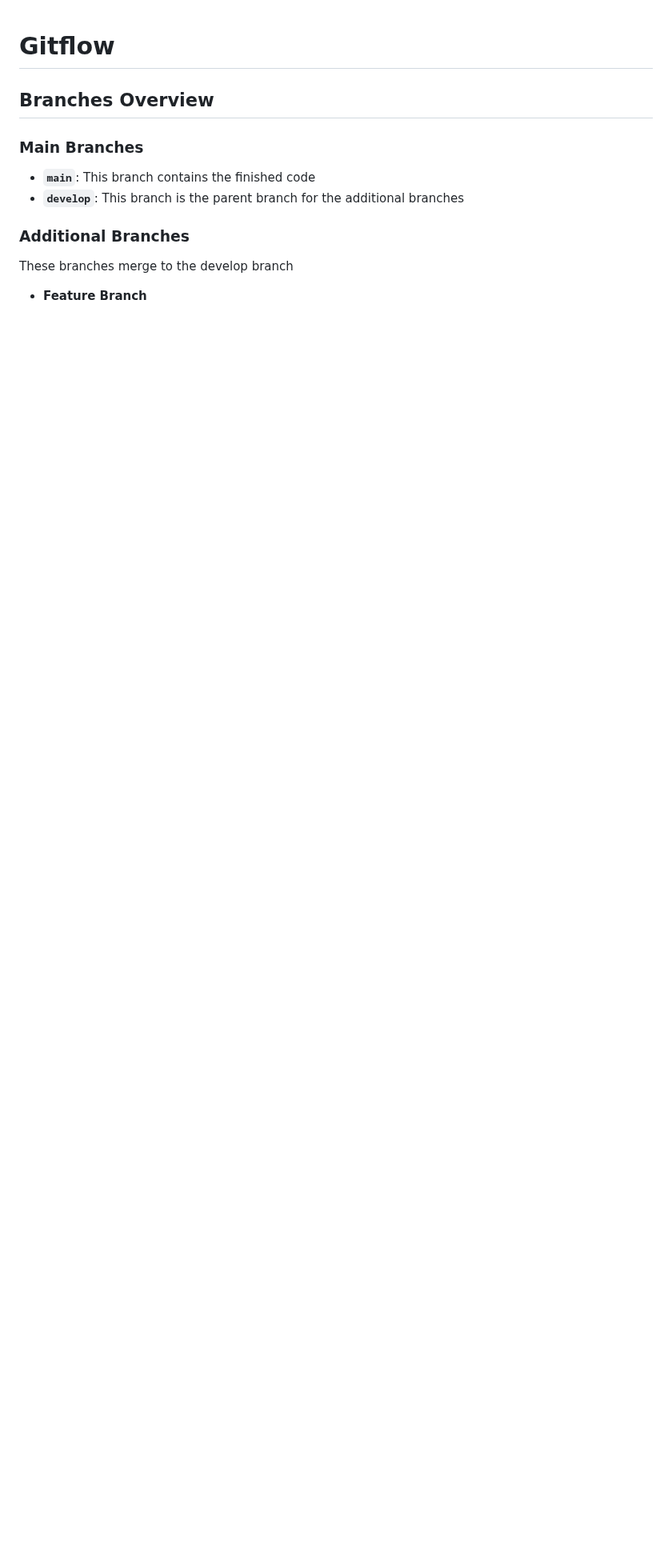
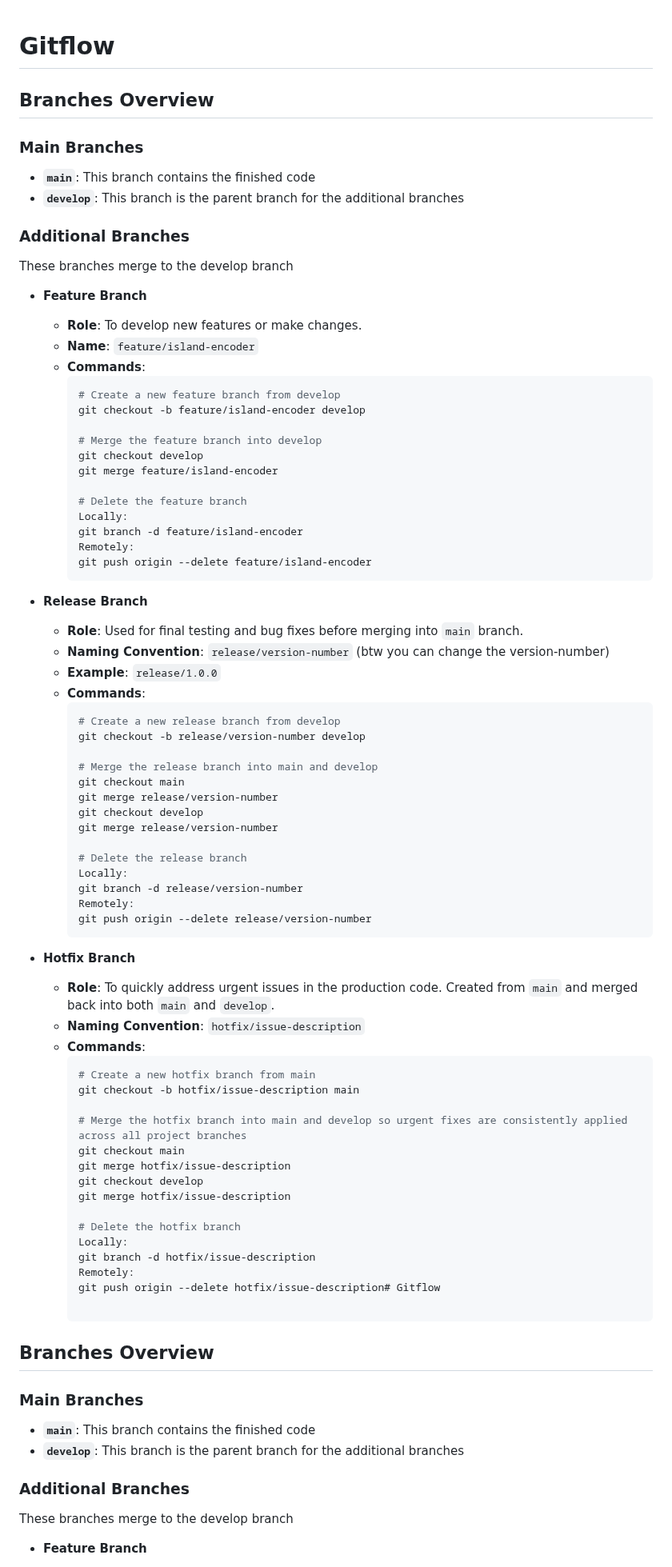
Before and after one commit to mSaykao/island-encoder, a Markdown page: README.md, the part around one of its changes. Shown at 80% size. Rendered like a GitHub page; blank space fills up the shorter version.

````diff
--- a/README.md
+++ b/README.md
@@ -1,4 +1,75 @@
 # Gitflow
+
+## Branches Overview
+
+### Main Branches
+
+- **`main`**: This branch contains the finished code
+- **`develop`**: This branch is the parent branch for the additional branches
+### Additional Branches
+
+These branches merge to the develop branch
+
+- **Feature Branch**
+  - **Role**: To develop new features or make changes.
+  - **Name**: `feature/island-encoder`
+  - **Commands**:
+    ```sh
+    # Create a new feature branch from develop
+    git checkout -b feature/island-encoder develop
+
+    # Merge the feature branch into develop
+    git checkout develop
+    git merge feature/island-encoder
+
+    # Delete the feature branch
+    Locally:
+    git branch -d feature/island-encoder
+    Remotely:
+    git push origin --delete feature/island-encoder
+    ```
+
+- **Release Branch**
+  - **Role**: Used for final testing and bug fixes before merging into `main` branch.
+  - **Naming Convention**: `release/version-number` (btw you can change the version-number)
+  - **Example**: `release/1.0.0`
+  - **Commands**:
+    ```sh
+    # Create a new release branch from develop
+    git checkout -b release/version-number develop
+
+    # Merge the release branch into main and develop
+    git checkout main
+    git merge release/version-number
+    git checkout develop
+    git merge release/version-number
+
+    # Delete the release branch
+    Locally:
+    git branch -d release/version-number
+    Remotely:
+    git push origin --delete release/version-number
+    ```
+
+- **Hotfix Branch**
+  - **Role**: To quickly address urgent issues in the production code. Created from `main` and merged back into both `main` and `develop`.
+  - **Naming Convention**: `hotfix/issue-description`
+  - **Commands**:
+    ```sh
+    # Create a new hotfix branch from main
+    git checkout -b hotfix/issue-description main
+
+    # Merge the hotfix branch into main and develop so urgent fixes are consistently applied across all project branches
+    git checkout main
+    git merge hotfix/issue-description
+    git checkout develop
+    git merge hotfix/issue-description
+
+    # Delete the hotfix branch
+    Locally:
+    git branch -d hotfix/issue-description
+    Remotely:
+    git push origin --delete hotfix/issue-description# Gitflow
 
 ## Branches Overview
 
````
Also changed, not shown: other parts of README.md (+27 -1 lines).
